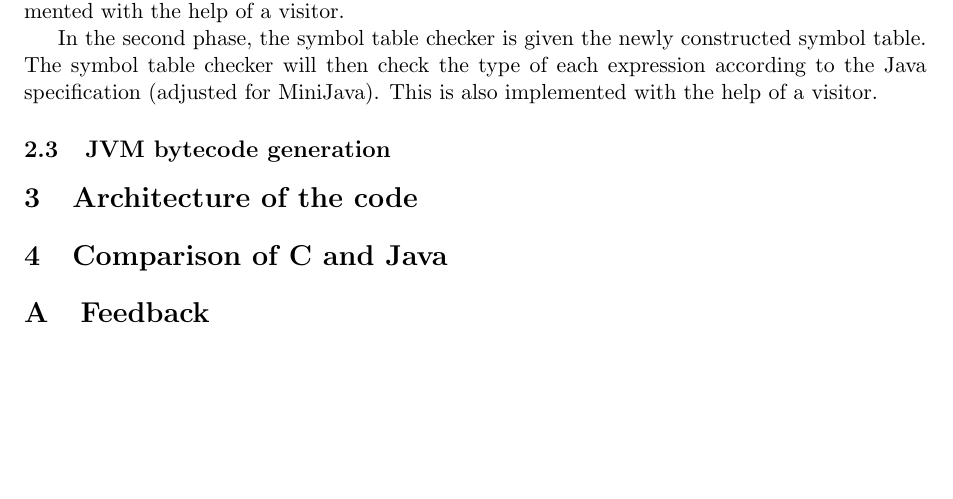
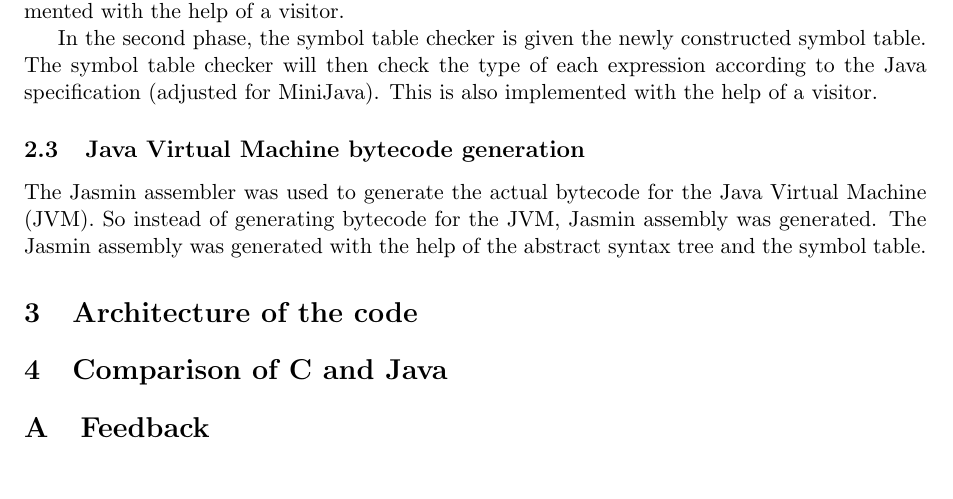
Before and after one commit to edvbld/mjc, a LaTeX document (doc/report.tex): part of page 3 of 3, cut so that both start at the same text. Compiled offline with pdfLaTeX.

Commit message:
added some additional lines

```diff
--- a/doc/report.tex
+++ b/doc/report.tex
@@ -107,7 +107,11 @@ symbol table. The symbol table checker will then check the type of each
 expression according to the Java specification (adjusted for MiniJava). This is
 also implemented with the help of a visitor.
 
-\subsection{JVM bytecode generation}
+\subsection{Java Virtual Machine bytecode generation}
+The Jasmin assembler was used to generate the actual bytecode for the Java
+Virtual Machine (JVM). So instead of generating bytecode for the JVM,
+Jasmin assembly was generated. The Jasmin assembly was generated with the help
+of the abstract syntax tree and the symbol table.
 \section{Architecture of the code}
 \section{Comparison of C and Java}
 \label{sec:discussion}
```
